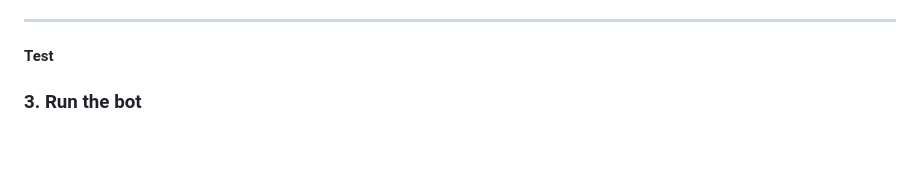
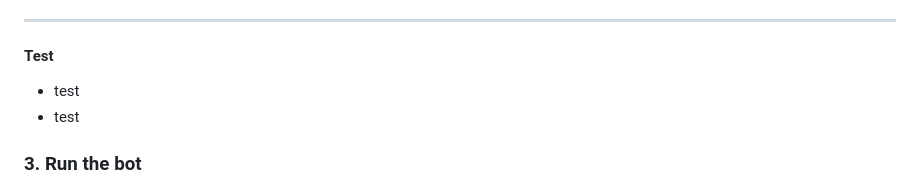
Before and after one commit to JohanvanDijk1978/memecoin-bot, a Markdown page: README.md, the part around the change. Rendered like a GitHub page; blank space fills up the shorter version.

Commit message:
test restart

```diff
--- a/README.md
+++ b/README.md
@@ -59,6 +59,9 @@ mkdir -p data
 ---
 
 #### Test
+
+- test
+- test
 
 ### 3. Run the bot
 
```
